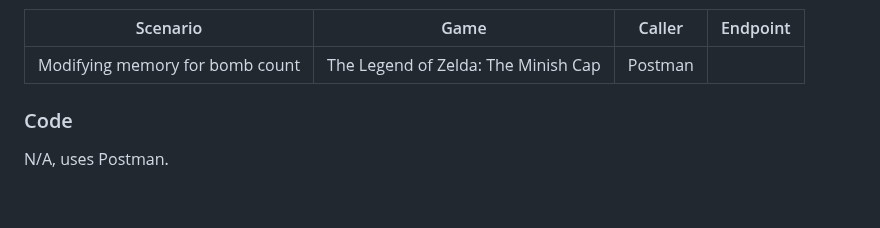
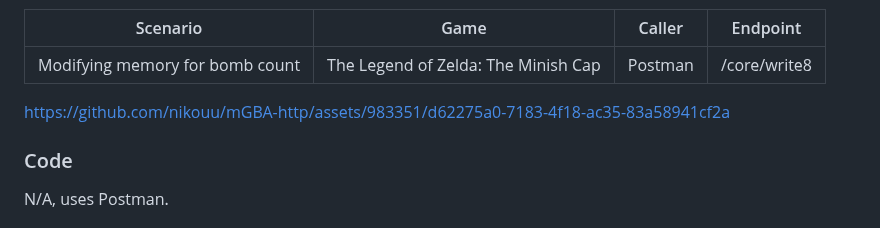
Before and after one commit to nikouu/mGBA-http, a Markdown page: docs/Examples.md, the part around one of its changes. GitHub-like rendering; blank space fills up the shorter version.

Commit message:
Update Examples with full Zelda MC example

```diff
--- a/docs/Examples.md
+++ b/docs/Examples.md
@@ -37,7 +35,9 @@ Modifying memory means you could do anything in game. Being invincible, unlockin
 
 | Scenario                        | Game                                | Caller  | Endpoint |
 | ------------------------------- | ----------------------------------- | ------- | -------- |
-| Modifying memory for bomb count | The Legend of Zelda: The Minish Cap | Postman |          |
+| Modifying memory for bomb count | The Legend of Zelda: The Minish Cap | Postman | /core/write8         |
+
+https://github.com/nikouu/mGBA-http/assets/983351/d62275a0-7183-4f18-ac35-83a58941cf2a
 
 ### Code
 N/A, uses Postman.
```
Also changed, not shown: other parts of docs/Examples.md (+1 -3 lines).
